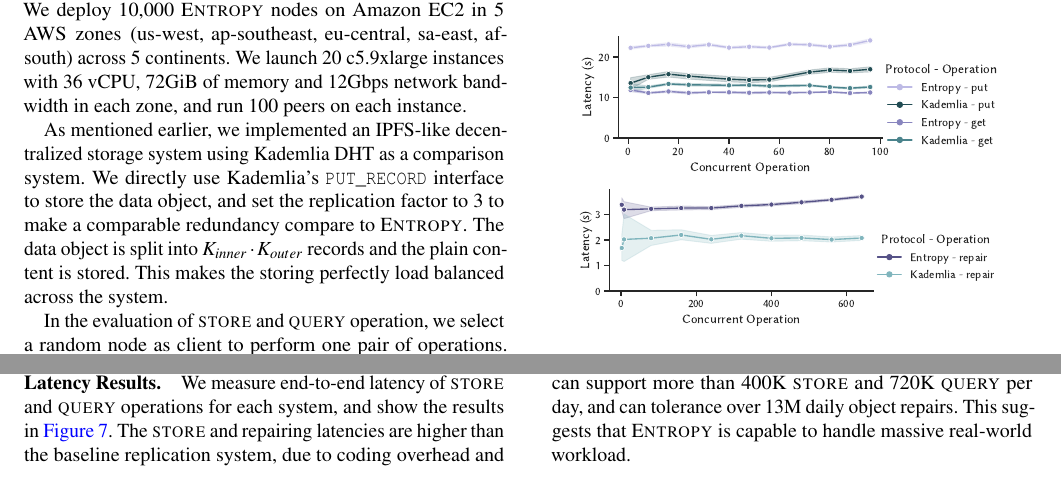
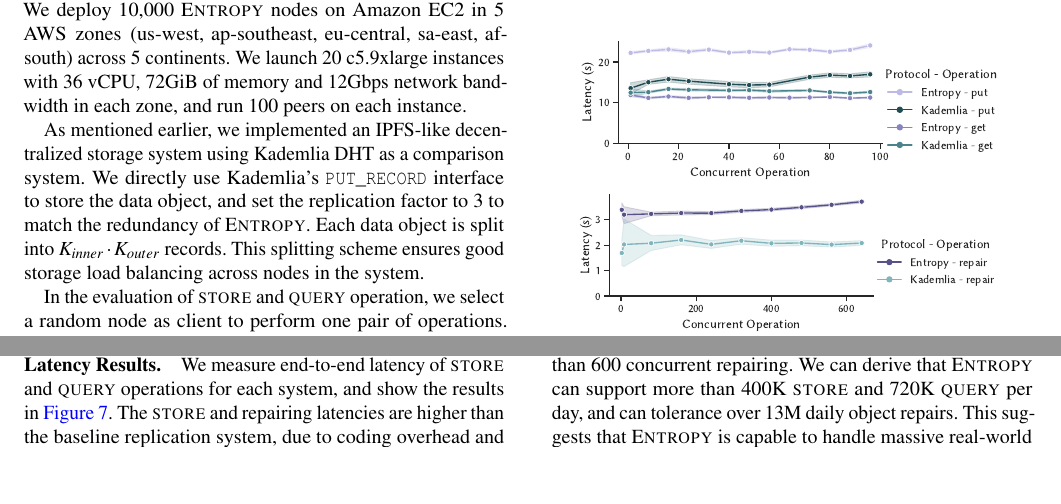
Before and after one commit to sgdxbc/dddht-paper, a LaTeX document (paper.tex, which reads sections/eval.tex): two parts of page 11 of 18, joined at a grey line, cut so that both start at the same text, the shorter picture padded with empty space. Compiled offline with pdfLaTeX; a LaTeX package or settings file that is missing is left out.

Commit message:
minor edits to 6.2

```diff
--- a/sections/eval.tex
+++ b/sections/eval.tex
@@ -130,9 +130,10 @@ We launch 20 c5.9xlarge instances with 36 vCPU, 72GiB of memory and 12Gbps netwo
 
 As mentioned earlier, we implemented an IPFS-like decentralized storage system using Kademlia DHT as a comparison system.
 %This Kademlia-based system serves as a state-of-the-art decentralized storage baseline.
-We directly use Kademlia's \texttt{PUT\_RECORD} interface to store the data object, and set the replication factor to 3 to make a comparable redundancy compare to \sys.
-The data object is split into $\kin \cdot \kout$ records and the plain content is stored.
-This makes the storing perfectly load balanced across the system.
+We directly use Kademlia's \texttt{PUT\_RECORD} interface to store the data object, and set the replication factor to 3 to match the redundancy of \sys.
+Each data object is split into $\kin \cdot \kout$ records.
+This splitting scheme ensures good storage load balancing across nodes in the system.
+
 % Note that erasure coding, unfortunately, cannot be easily adapted into Kademlia.
 %We also deployed a Ceph cluster with one replication pool and one erasure coding pool, all with the stock configuration.
 %The cluster contains 5 servers, one in each region.
```
